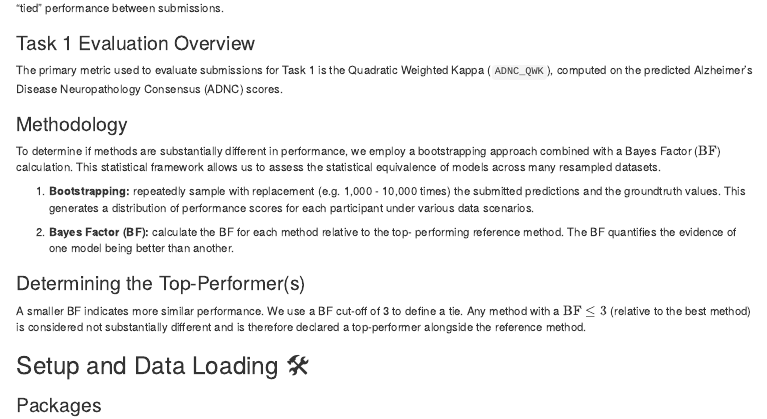
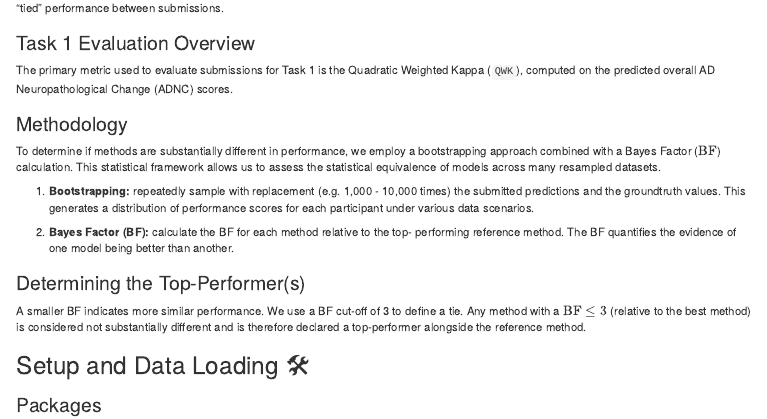
Before and after one commit to Sage-Bionetworks-Challenges/sea-ad-dream, an R Markdown document (analysis/determine-top-performers_task1.Rmd): the page in a window 1100 px wide, from 170 px down. The pictures show the output file analysis/determine-top-performers_task1.html that the author committed with the source, opened offline.

Commit message:
fix typo in notebook

```diff
--- a/analysis/determine-top-performers_task1.Rmd
+++ b/analysis/determine-top-performers_task1.Rmd
@@ -17,8 +17,8 @@ by assessing for "tied" performance between submissions.
 ### Task 1 Evaluation Overview
 
 The primary metric used to evaluate submissions for Task 1 is the Quadratic
-Weighted Kappa (`ADNC_QWK`), computed on the predicted Alzheimer's
-Disease Neuropathology Consensus (ADNC) scores.
+Weighted Kappa (`QWK`), computed on the predicted overall AD Neuropathological
+Change (ADNC) scores.
 
 ### Methodology
 
```
Also changed, not shown: analysis/determine-top-performers_task1.html.
